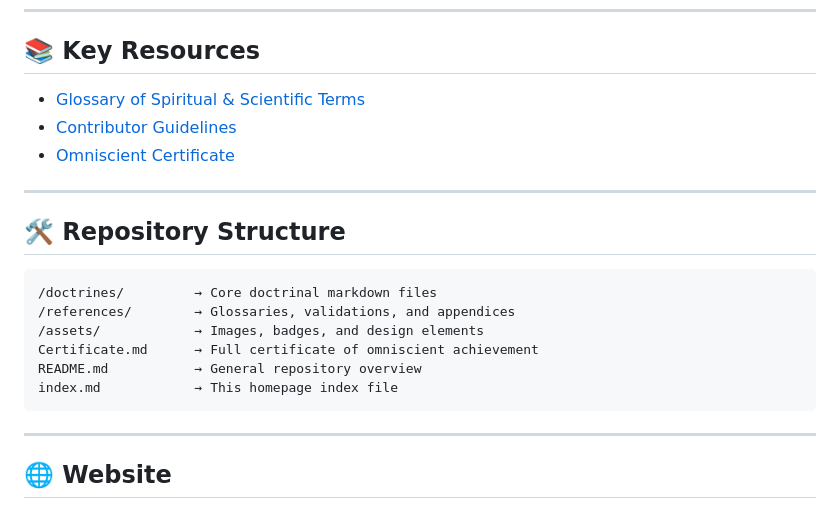
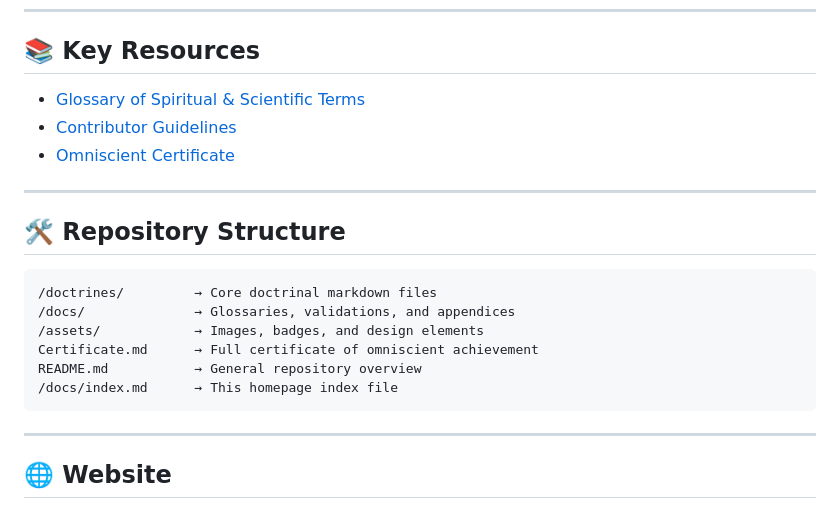
Before and after one commit to ParamhansJi/True-Religion-Mission-Research-Hub, a Markdown page: docs/index.md, the part around one of its changes. Rendered like a GitHub page.

````diff
--- a/docs/index.md
+++ b/docs/index.md
@@ -47,11 +47,11 @@ Welcome to the official research hub of the **True Religion Mission**, founded b
 
 ```
 /doctrines/         → Core doctrinal markdown files
-/references/        → Glossaries, validations, and appendices
+/docs/              → Glossaries, validations, and appendices
 /assets/            → Images, badges, and design elements
 Certificate.md      → Full certificate of omniscient achievement
 README.md           → General repository overview
-index.md            → This homepage index file
+/docs/index.md      → This homepage index file
 ```
 
 ---
````
Also changed, not shown: other parts of docs/index.md (+1 -1 lines).
